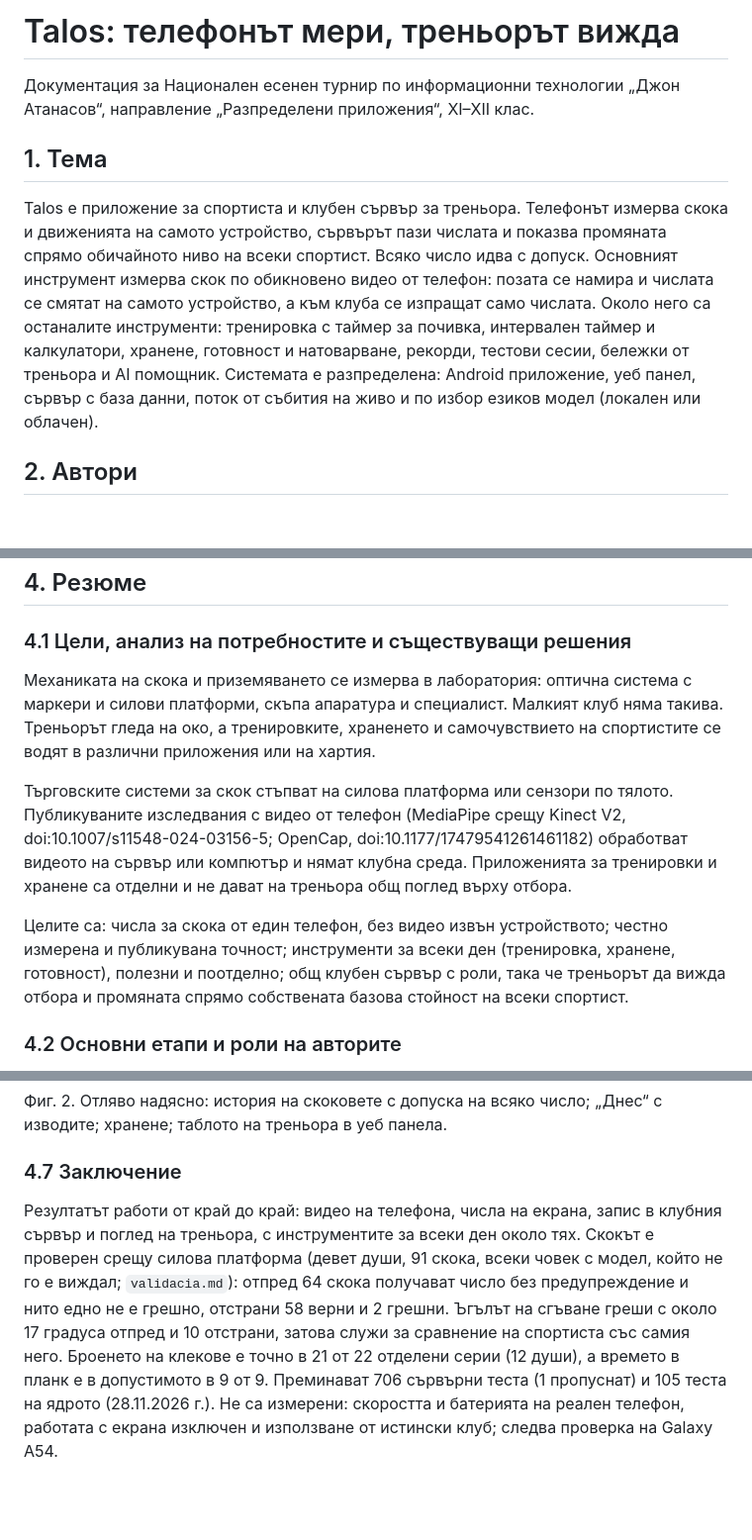
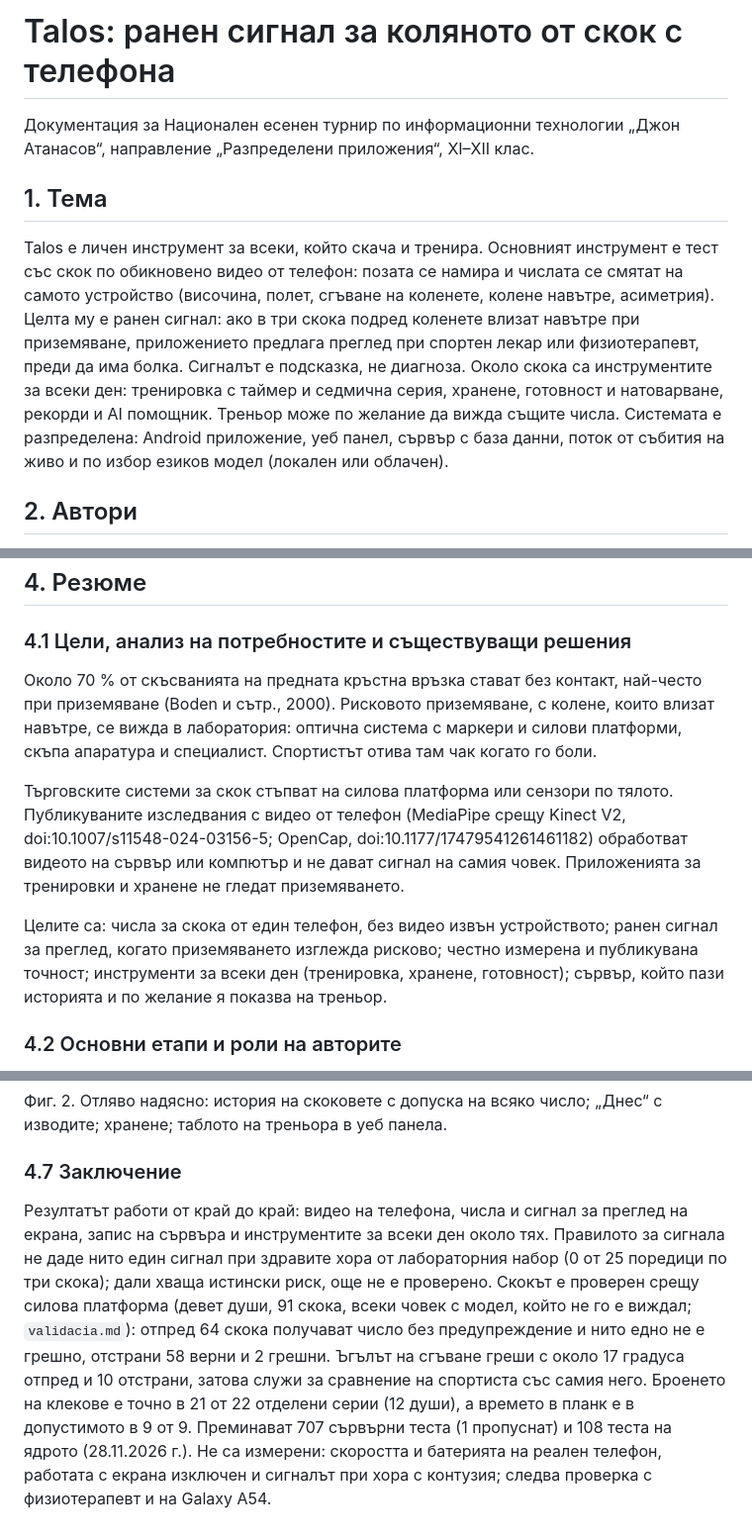
Before and after one commit to storm546/talos, a Markdown page: docs/dokumentacia.md, 3 parts joined by grey strips. Shown at 99% size. Drawn GitHub-style; blank space fills up the shorter version.

Commit message:
Materials: personal tool whose jump test gives an early check-up signal for the knee
Tagline, deck, README, documentation and flyer now lead with the purpose of
the jump test: an early signal to see a sports doctor or physiotherapist when
the knees cave in on landing, before there is pain. The coach view is
optional, not the point. New screenshot of the hint; the signal's lab check
(0 alerts in 25 three-jump windows of healthy subjects) and what is not yet
known are stated. Test counts 707 server, 108 core.

```diff
--- a/docs/dokumentacia.md
+++ b/docs/dokumentacia.md
@@ -1,16 +1,18 @@
-# Talos: телефонът мери, треньорът вижда
+# Talos: ранен сигнал за коляното от скок с телефона
 
 Документация за Национален есенен турнир по информационни технологии „Джон Атанасов“,
 направление „Разпределени приложения“, XI–XII клас.
 
 ## 1. Тема
 
-Talos е приложение за спортиста и клубен сървър за треньора. Телефонът измерва скока и движенията на самото устройство, сървърът пази числата и показва промяната спрямо обичайното ниво на всеки спортист. Всяко число идва с допуск. Основният
-инструмент измерва скок по обикновено видео от телефон: позата се намира и числата се смятат на самото
-устройство, а към клуба се изпращат само числата. Около него са останалите инструменти: тренировка с
-таймер за почивка, интервален таймер и калкулатори, хранене, готовност и натоварване, рекорди, тестови
-сесии, бележки от треньора и AI помощник. Системата е разпределена: Android приложение, уеб панел,
-сървър с база данни, поток от събития на живо и по избор езиков модел (локален или облачен).
+Talos е личен инструмент за всеки, който скача и тренира. Основният инструмент е тест със скок по
+обикновено видео от телефон: позата се намира и числата се смятат на самото устройство (височина,
+полет, сгъване на коленете, колене навътре, асиметрия). Целта му е ранен сигнал: ако в три скока подред
+коленете влизат навътре при приземяване, приложението предлага преглед при спортен лекар или
+физиотерапевт, преди да има болка. Сигналът е подсказка, не диагноза. Около скока са инструментите за
+всеки ден: тренировка с таймер и седмична серия, хранене, готовност и натоварване, рекорди и AI помощник.
+Треньор може по желание да вижда същите числа. Системата е разпределена: Android приложение, уеб
+панел, сървър с база данни, поток от събития на живо и по избор езиков модел (локален или облачен).
 
 ## 2. Автори
 
@@ -24,19 +26,19 @@ Talos е приложение за спортиста и клубен сървъ
 
 ### 4.1 Цели, анализ на потребностите и съществуващи решения
 
-Механиката на скока и приземяването се измерва в лаборатория: оптична система с маркери и силови
-платформи, скъпа апаратура и специалист. Малкият клуб няма такива. Треньорът гледа на око, а
-тренировките, храненето и самочувствието на спортистите се водят в различни приложения или на хартия.
+Около 70 % от скъсванията на предната кръстна връзка стават без контакт, най-често при приземяване
+(Boden и сътр., 2000). Рисковото приземяване, с колене, които влизат навътре, се вижда в лаборатория:
+оптична система с маркери и силови платформи, скъпа апаратура и специалист. Спортистът отива там чак
+когато го боли.
 
 Търговските системи за скок стъпват на силова платформа или сензори по тялото. Публикуваните
 изследвания с видео от телефон (MediaPipe срещу Kinect V2, doi:10.1007/s11548-024-03156-5; OpenCap,
-doi:10.1177/17479541261461182) обработват видеото на сървър или компютър и нямат клубна среда.
-Приложенията за тренировки и хранене са отделни и не дават на треньора общ поглед върху отбора.
+doi:10.1177/17479541261461182) обработват видеото на сървър или компютър и не дават сигнал на самия
+човек. Приложенията за тренировки и хранене не гледат приземяването.
 
-Целите са: числа за скока от един телефон, без видео извън устройството; честно измерена и
-публикувана точност; инструменти за всеки ден (тренировка, хранене, готовност), полезни и поотделно;
-общ клубен сървър с роли, така че треньорът да вижда отбора и промяната спрямо собствената базова
-стойност на всеки спортист.
+Целите са: числа за скока от един телефон, без видео извън устройството; ранен сигнал за преглед, когато
+приземяването изглежда рисково; честно измерена и публикувана точност; инструменти за всеки ден
+(тренировка, хранене, готовност); сървър, който пази историята и по желание я показва на треньор.
 
 ### 4.2 Основни етапи и роли на авторите
 
@@ -156,11 +158,13 @@ server.main:app`; за постоянна работа има `Dockerfile`, `doc
 
 ### 4.7 Заключение
 
-Резултатът работи от край до край: видео на телефона, числа на екрана, запис в клубния сървър и
-поглед на треньора, с инструментите за всеки ден около тях. Скокът е проверен срещу силова платформа
+Резултатът работи от край до край: видео на телефона, числа и сигнал за преглед на екрана, запис на
+сървъра и инструментите за всеки ден около тях. Правилото за сигнала не даде нито един сигнал при
+здравите хора от лабораторния набор (0 от 25 поредици по три скока); дали хваща истински риск, още не е
+проверено. Скокът е проверен срещу силова платформа
 (девет души, 91 скока, всеки човек с модел, който не го е виждал; `validacia.md`): отпред 64 скока
 получават число без предупреждение и нито едно не е грешно, отстрани 58 верни и 2 грешни. Ъгълът на
 сгъване греши с около 17 градуса отпред и 10 отстрани, затова служи за сравнение на спортиста със
 самия него. Броенето на клекове е точно в 21 от 22 отделени серии (12 души), а времето в планк е в
-допустимото в 9 от 9. Преминават 706 сървърни теста (1 пропуснат) и 105 теста на ядрото (28.11.2026 г.). Не са измерени: скоростта и батерията на реален телефон, работата с екрана
-изключен и използване от истински клуб; следва проверка на Galaxy A54.
+допустимото в 9 от 9. Преминават 707 сървърни теста (1 пропуснат) и 108 теста на ядрото (28.11.2026 г.). Не са измерени: скоростта и батерията на реален телефон, работата с екрана
+изключен и сигналът при хора с контузия; следва проверка с физиотерапевт и на Galaxy A54.
```
Also changed, not shown: docs/listovka.md (+1 -1 lines), docs/img/banner.png, docs/img/scr-knee-check.png (added), 7 other files.
